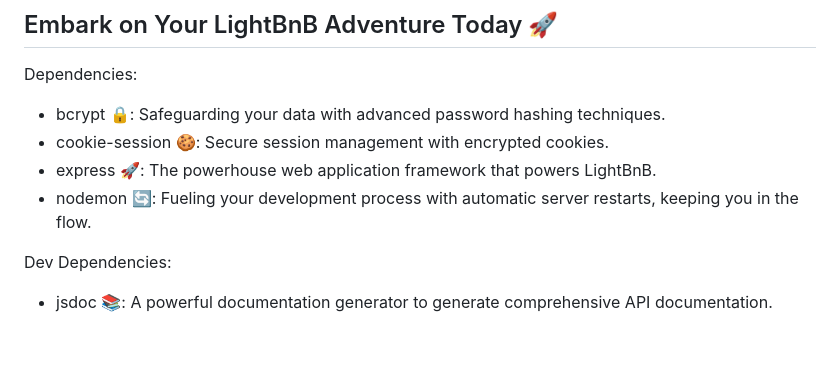
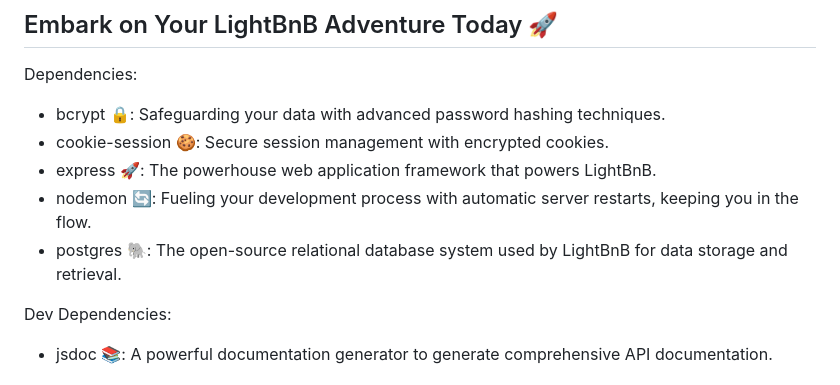
Before and after one commit to Hamanpreet/LightBnB, a Markdown page: README.md, the part around the change. Rendered like a GitHub page; blank space fills up the shorter version.

Commit message:
Add pg in the dependency

```diff
--- a/README.md
+++ b/README.md
@@ -16,6 +16,7 @@ Dependencies:
 - cookie-session 🍪: Secure session management with encrypted cookies.
 - express 🚀: The powerhouse web application framework that powers LightBnB.
 - nodemon 🔄: Fueling your development process with automatic server restarts, keeping you in the flow.
+- postgres 🐘: The open-source relational database system used by LightBnB for data storage and retrieval.
 
 Dev Dependencies:
 
```
